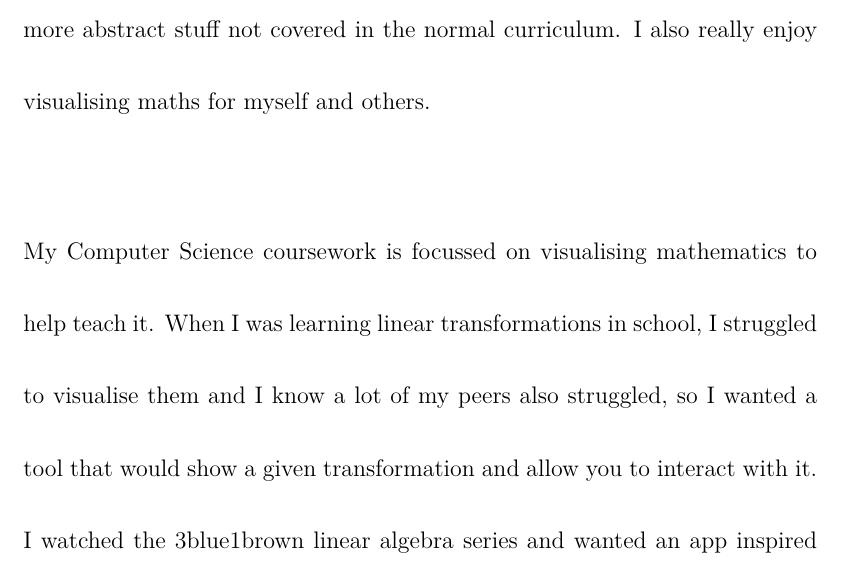
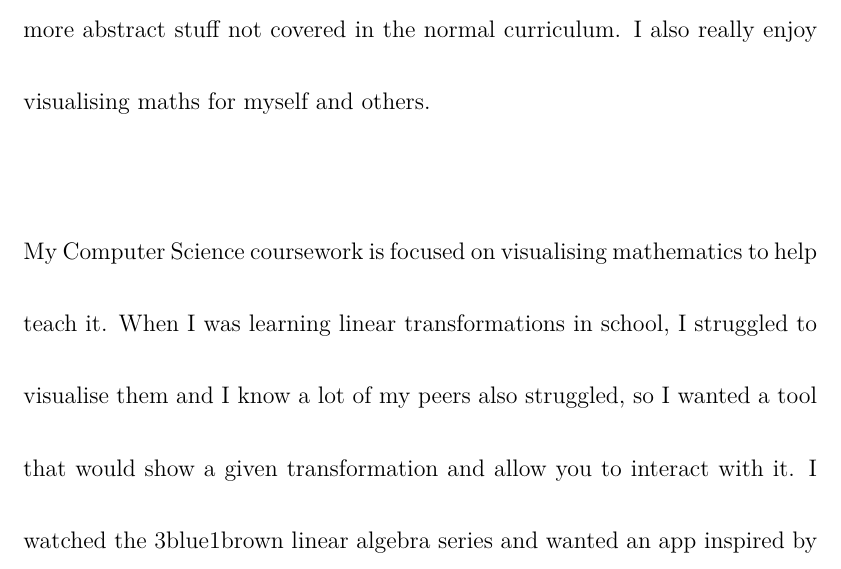
Before and after one commit to DoctorDalek1963/school, a LaTeX document (ps/main.tex): part of page 1 of 5, cut so that both start at the same text. Compiled offline with LuaLaTeX.

Commit message:
Save char on focussed -> focused

```diff
--- a/ps/main.tex
+++ b/ps/main.tex
@@ -84,7 +84,7 @@ end
 \begin{personalstatement}
 Maths has interested me since GCSE and my passion has only grown stronger with time. I love all of A Level maths, but have a particular passion for the more abstract stuff not covered in the normal curriculum. I also really enjoy visualising maths for myself and others.
 
-My Computer Science coursework is focussed on visualising mathematics to help teach it. When I was learning linear transformations in school, I struggled to visualise them and I know a lot of my peers also struggled, so I wanted a tool that would show a given transformation and allow you to interact with it. I watched the 3blue1brown linear algebra series and wanted an app inspired by it, but I could not find any that did everything I wanted, which was mainly to see matrix multiplication as transformation composition. Since I could not find a good app, I made one myself. In the course of this development, I faced many mathematical challenges around converting between coordinate systems and drawing lines on the canvas. It has involved solving many small but interesting geometric problems, and doing a lot of research into methods and frameworks. The project has proved useful for explaining matrices to my peers, and teachers have said they will use it to teach the topic next year.
+My Computer Science coursework is focused on visualising mathematics to help teach it. When I was learning linear transformations in school, I struggled to visualise them and I know a lot of my peers also struggled, so I wanted a tool that would show a given transformation and allow you to interact with it. I watched the 3blue1brown linear algebra series and wanted an app inspired by it, but I could not find any that did everything I wanted, which was mainly to see matrix multiplication as transformation composition. Since I could not find a good app, I made one myself. In the course of this development, I faced many mathematical challenges around converting between coordinate systems and drawing lines on the canvas. It has involved solving many small but interesting geometric problems, and doing a lot of research into methods and frameworks. The project has proved useful for explaining matrices to my peers, and teachers have said they will use it to teach the topic next year.
 
 Certain questions in textbooks have prompted me to write my own LaTeX papers to explore the ideas these questions present. For example, there was a question that asked for polynomials which give pure powers of n when summed from 1 to n. While exploring the generalisation, I found an interesting pattern in the coefficients that looked like those of binomial expansions. I explored this pattern and found a formula. My proof was originally several pages long but I then asked StackExchange about my discovery and learned that it was a finite telescoping series. This made the proof far shorter, and I learned a valuable lesson about stepping back to see simpler solutions, and collaborating with other people. I was also doing a lot of research into solutions to similar problems, stumbled on the Bernoulli numbers, and ended up with a whole bibliography for the paper.
 
```
